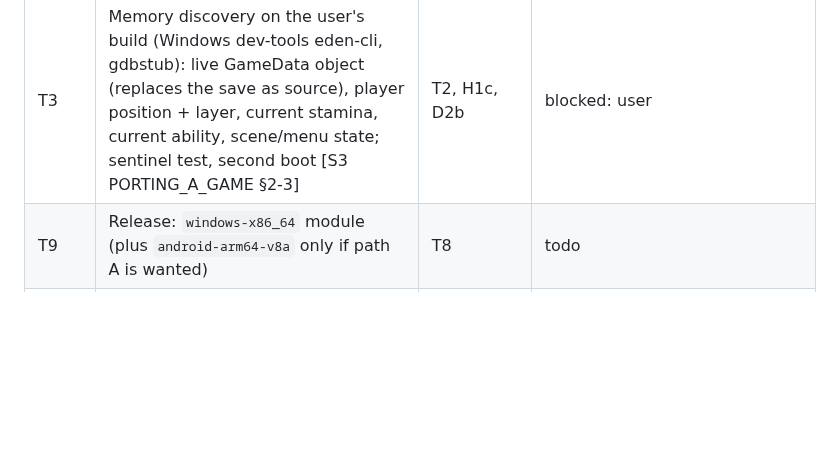
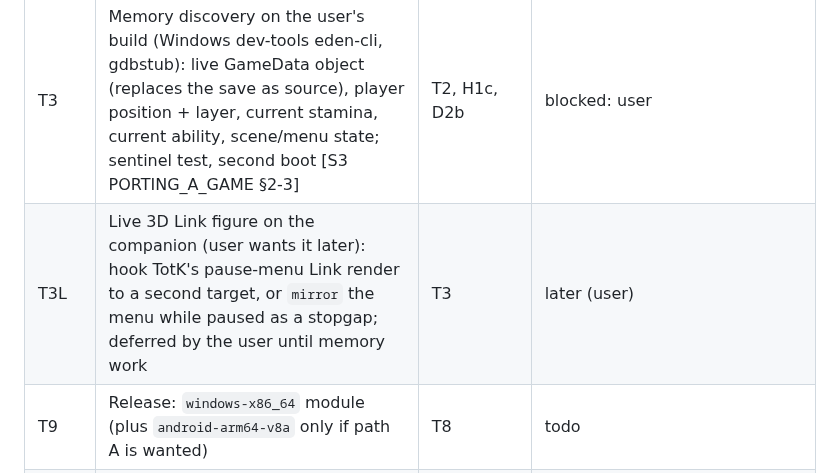
Before and after one commit to drunkitguy/vibe-window, a Markdown page: docs/PLAN.md, the part around the change. Rendered like a GitHub page; blank space fills up the shorter version.

Commit message:
Note the live 3D Link figure as a later packet after memory work
Co-Authored-By: Claude Opus 5.5 <noreply@anthropic.com>
Claude-Session: https://claude.ai/code/session_01XgyuSR8o8AbzxuWHYqLwsv

```diff
--- a/docs/PLAN.md
+++ b/docs/PLAN.md
@@ -342,6 +342,7 @@ Needs the user, a Windows PC, the Thor or another repo:
 | T8a | Texture dump on the PC: `totk dump` log lines (archive versions, texture list, layout panes, Mals members) and `imgdump` PNGs; turns the `UNVERIFIED` texture table into names | T3a', H1c | blocked: user |
 | T8 | First real run on the PC (romfs paths, save keys, pictures, sample cost), then end-to-end on the Thor through apollo2-vibe | T4v-T7, T8a, H1c (H2, H3 for the Thor part) | blocked: user |
 | T3 | Memory discovery on the user's build (Windows dev-tools eden-cli, gdbstub): live GameData object (replaces the save as source), player position + layer, current stamina, current ability, scene/menu state; sentinel test, second boot [S3 PORTING_A_GAME §2-3] | T2, H1c, D2b | blocked: user |
+| T3L | Live 3D Link figure on the companion (user wants it later): hook TotK's pause-menu Link render to a second target, or `mirror` the menu while paused as a stopgap; deferred by the user until memory work | T3 | later (user) |
 | T9 | Release: `windows-x86_64` module (plus `android-arm64-v8a` only if path A is wanted) | T8 | todo |
 | T10+ | Extensions, one packet each: live readers behind the T4-T7 keys (T3), actions (guest call on Windows, quick-menu steering with readback, or load-plan helper), map reveal from Skyview Towers, stamps and pins, travel, compass, quests, recipes, item-name language | T9 | todo |
 
```
